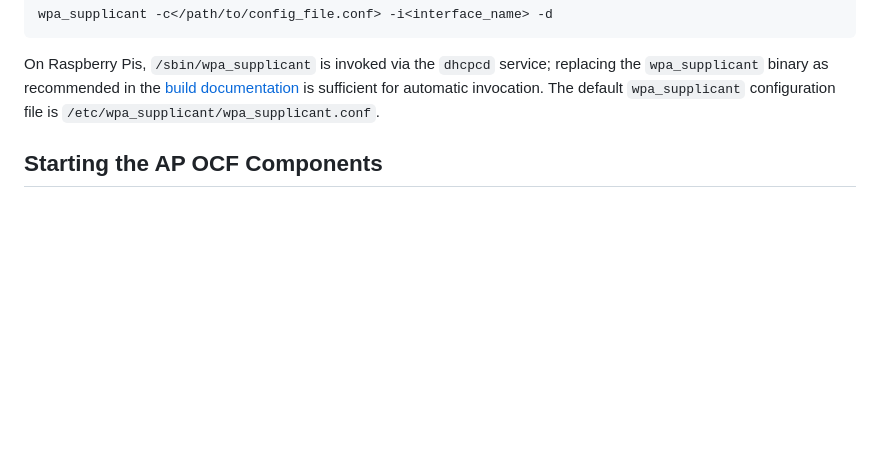
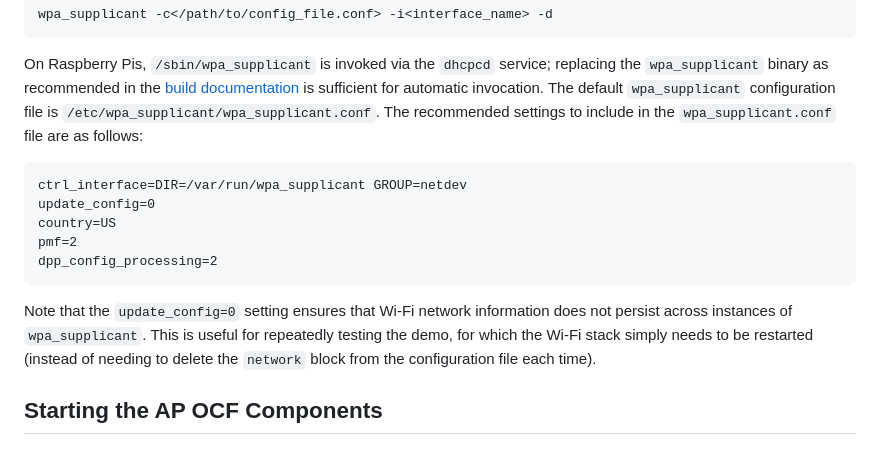
Before and after one commit to cablelabs/Streamlined_Onboarding_Demo, a Markdown page: docs/Running.md, the part around the change. Drawn GitHub-style; blank space fills up the shorter version.

Commit message:
Update running docs

````diff
--- a/docs/Running.md
+++ b/docs/Running.md
@@ -47,7 +47,22 @@ On Raspberry Pis, `/sbin/wpa_supplicant` is invoked via the `dhcpcd` service;
 replacing the `wpa_supplicant` binary as recommended in the [build
 documentation](./Build.md#recommended-installation-paths) is sufficient for
 automatic invocation. The default `wpa_supplicant` configuration file is
-`/etc/wpa_supplicant/wpa_supplicant.conf`.
+`/etc/wpa_supplicant/wpa_supplicant.conf`. The recommended settings to include
+in the `wpa_supplicant.conf` file are as follows:
+
+```
+ctrl_interface=DIR=/var/run/wpa_supplicant GROUP=netdev
+update_config=0
+country=US
+pmf=2
+dpp_config_processing=2
+```
+
+Note that the `update_config=0` setting ensures that Wi-Fi network information
+does not persist across instances of `wpa_supplicant`. This is useful for
+repeatedly testing the demo, for which the Wi-Fi stack simply needs to be
+restarted (instead of needing to delete the `network` block from the
+configuration file each time).
 
 ## Starting the AP OCF Components
 
````
